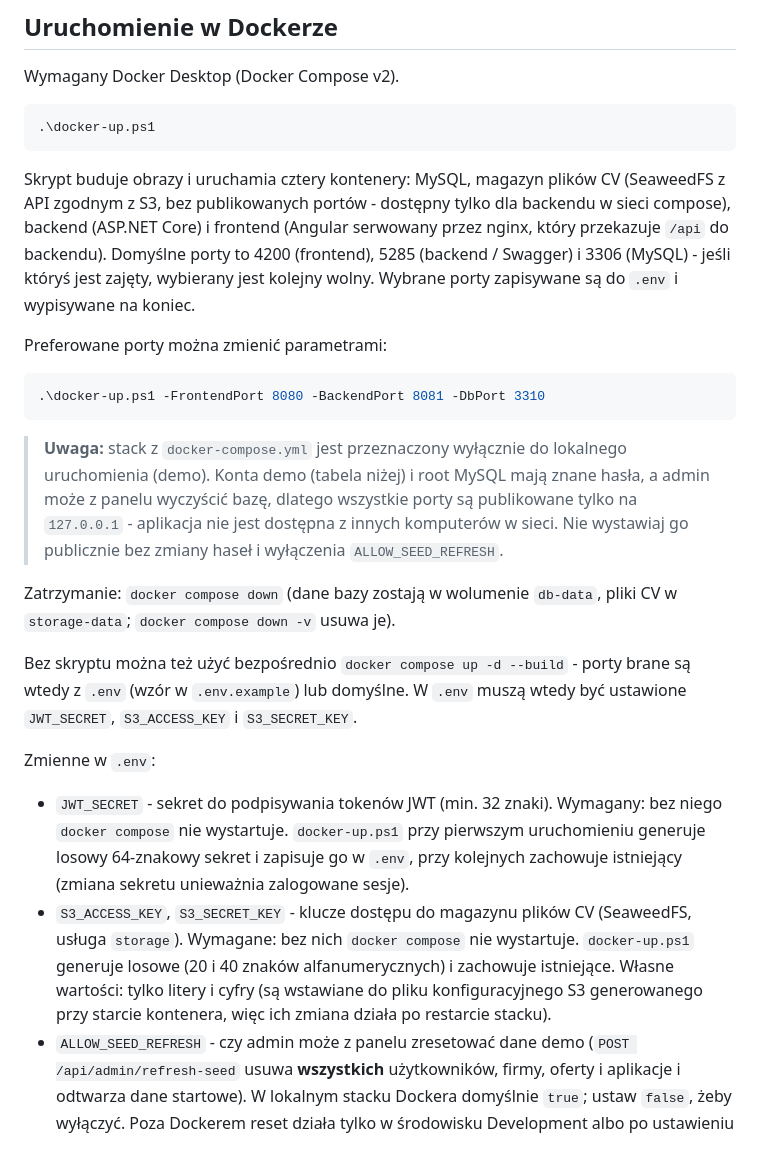
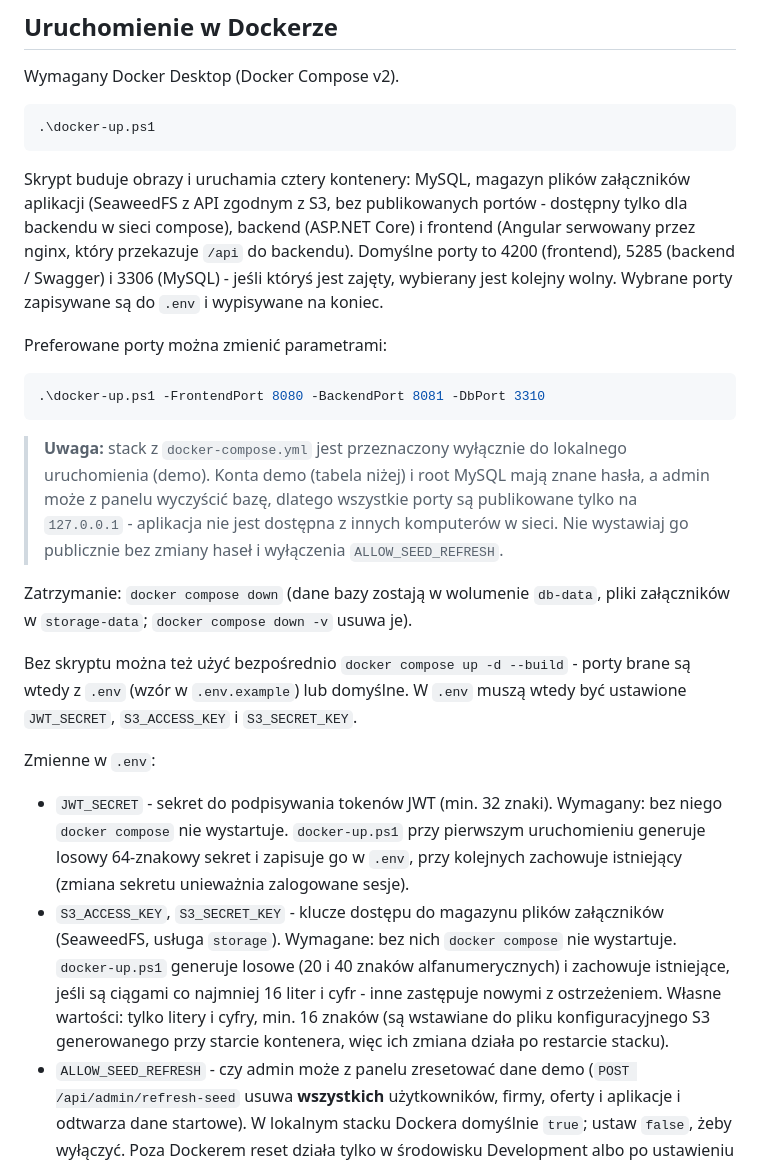
Before and after one commit to PiotrSmola/Job-Board-.NET-Angular, a Markdown page: README.md, the part around one of its changes. Drawn GitHub-style.

````diff
--- a/README.md
+++ b/README.md
@@ -8,7 +8,7 @@ Wymagany Docker Desktop (Docker Compose v2).
 .\docker-up.ps1
 ```
 
-Skrypt buduje obrazy i uruchamia cztery kontenery: MySQL, magazyn plików CV (SeaweedFS z API zgodnym z S3, bez publikowanych portów - dostępny tylko dla backendu w sieci compose), backend (ASP.NET Core) i frontend (Angular serwowany przez nginx, który przekazuje `/api` do backendu). Domyślne porty to 4200 (frontend), 5285 (backend / Swagger) i 3306 (MySQL) - jeśli któryś jest zajęty, wybierany jest kolejny wolny. Wybrane porty zapisywane są do `.env` i wypisywane na koniec.
+Skrypt buduje obrazy i uruchamia cztery kontenery: MySQL, magazyn plików załączników aplikacji (SeaweedFS z API zgodnym z S3, bez publikowanych portów - dostępny tylko dla backendu w sieci compose), backend (ASP.NET Core) i frontend (Angular serwowany przez nginx, który przekazuje `/api` do backendu). Domyślne porty to 4200 (frontend), 5285 (backend / Swagger) i 3306 (MySQL) - jeśli któryś jest zajęty, wybierany jest kolejny wolny. Wybrane porty zapisywane są do `.env` i wypisywane na koniec.
 
 Preferowane porty można zmienić parametrami:
 
@@ -18,14 +18,14 @@ Preferowane porty można zmienić parametrami:
 
 > **Uwaga:** stack z `docker-compose.yml` jest przeznaczony wyłącznie do lokalnego uruchomienia (demo). Konta demo (tabela niżej) i root MySQL mają znane hasła, a admin może z panelu wyczyścić bazę, dlatego wszystkie porty są publikowane tylko na `127.0.0.1` - aplikacja nie jest dostępna z innych komputerów w sieci. Nie wystawiaj go publicznie bez zmiany haseł i wyłączenia `ALLOW_SEED_REFRESH`.
 
-Zatrzymanie: `docker compose down` (dane bazy zostają w wolumenie `db-data`, pliki CV w `storage-data`; `docker compose down -v` usuwa je).
+Zatrzymanie: `docker compose down` (dane bazy zostają w wolumenie `db-data`, pliki załączników w `storage-data`; `docker compose down -v` usuwa je).
 
 Bez skryptu można też użyć bezpośrednio `docker compose up -d --build` - porty brane są wtedy z `.env` (wzór w `.env.example`) lub domyślne. W `.env` muszą wtedy być ustawione `JWT_SECRET`, `S3_ACCESS_KEY` i `S3_SECRET_KEY`.
 
 Zmienne w `.env`:
 
 - `JWT_SECRET` - sekret do podpisywania tokenów JWT (min. 32 znaki). Wymagany: bez niego `docker compose` nie wystartuje. `docker-up.ps1` przy pierwszym uruchomieniu generuje losowy 64-znakowy sekret i zapisuje go w `.env`, przy kolejnych zachowuje istniejący (zmiana sekretu unieważnia zalogowane sesje).
-- `S3_ACCESS_KEY`, `S3_SECRET_KEY` - klucze dostępu do magazynu plików CV (SeaweedFS, usługa `storage`). Wymagane: bez nich `docker compose` nie wystartuje. `docker-up.ps1` generuje losowe (20 i 40 znaków alfanumerycznych) i zachowuje istniejące. Własne wartości: tylko litery i cyfry (są wstawiane do pliku konfiguracyjnego S3 generowanego przy starcie kontenera, więc ich zmiana działa po restarcie stacku).
+- `S3_ACCESS_KEY`, `S3_SECRET_KEY` - klucze dostępu do magazynu plików załączników (SeaweedFS, usługa `storage`). Wymagane: bez nich `docker compose` nie wystartuje. `docker-up.ps1` generuje losowe (20 i 40 znaków alfanumerycznych) i zachowuje istniejące, jeśli są ciągami co najmniej 16 liter i cyfr - inne zastępuje nowymi z ostrzeżeniem. Własne wartości: tylko litery i cyfry, min. 16 znaków (są wstawiane do pliku konfiguracyjnego S3 generowanego przy starcie kontenera, więc ich zmiana działa po restarcie stacku).
 - `ALLOW_SEED_REFRESH` - czy admin może z panelu zresetować dane demo (`POST /api/admin/refresh-seed` usuwa **wszystkich** użytkowników, firmy, oferty i aplikacje i odtwarza dane startowe). W lokalnym stacku Dockera domyślnie `true`; ustaw `false`, żeby wyłączyć. Poza Dockerem reset działa tylko w środowisku Development albo po ustawieniu `Admin:AllowSeedRefresh=true`.
 - `SEED_DEMO_ACCOUNTS` - czy seeder tworzy konta demo kandydatów i pracodawców (tabela niżej). W lokalnym stacku Dockera domyślnie `true` (`Seed__DemoAccounts`); ustaw `false`, żeby powstały tylko konta adminów. Poza Dockerem konta demo powstają tylko w środowisku Development, chyba że jawnie ustawiono `Seed:DemoAccounts` (`true`/`false` ma pierwszeństwo). `docker-up.ps1` zachowuje wartość z `.env`.
 
````
Also changed, not shown: other parts of README.md (+17 -11 lines).
